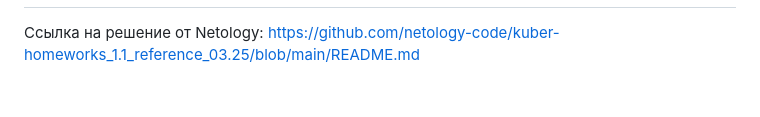
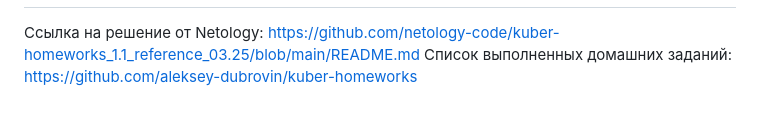
Before and after one commit to aleksey-dubrovin/SHDEVOPS-27, a Markdown page: kubernets/README.md, the part around the change. GitHub-like rendering.

Commit message:
Обновлено описание, добавлена ссылка на Fork

```diff
--- a/kubernets/README.md
+++ b/kubernets/README.md
@@ -55,3 +55,4 @@
 ---
 
 Ссылка на решение от Netology: https://github.com/netology-code/kuber-homeworks_1.1_reference_03.25/blob/main/README.md
+Список выполненных домашних заданий: https://github.com/aleksey-dubrovin/kuber-homeworks
```
